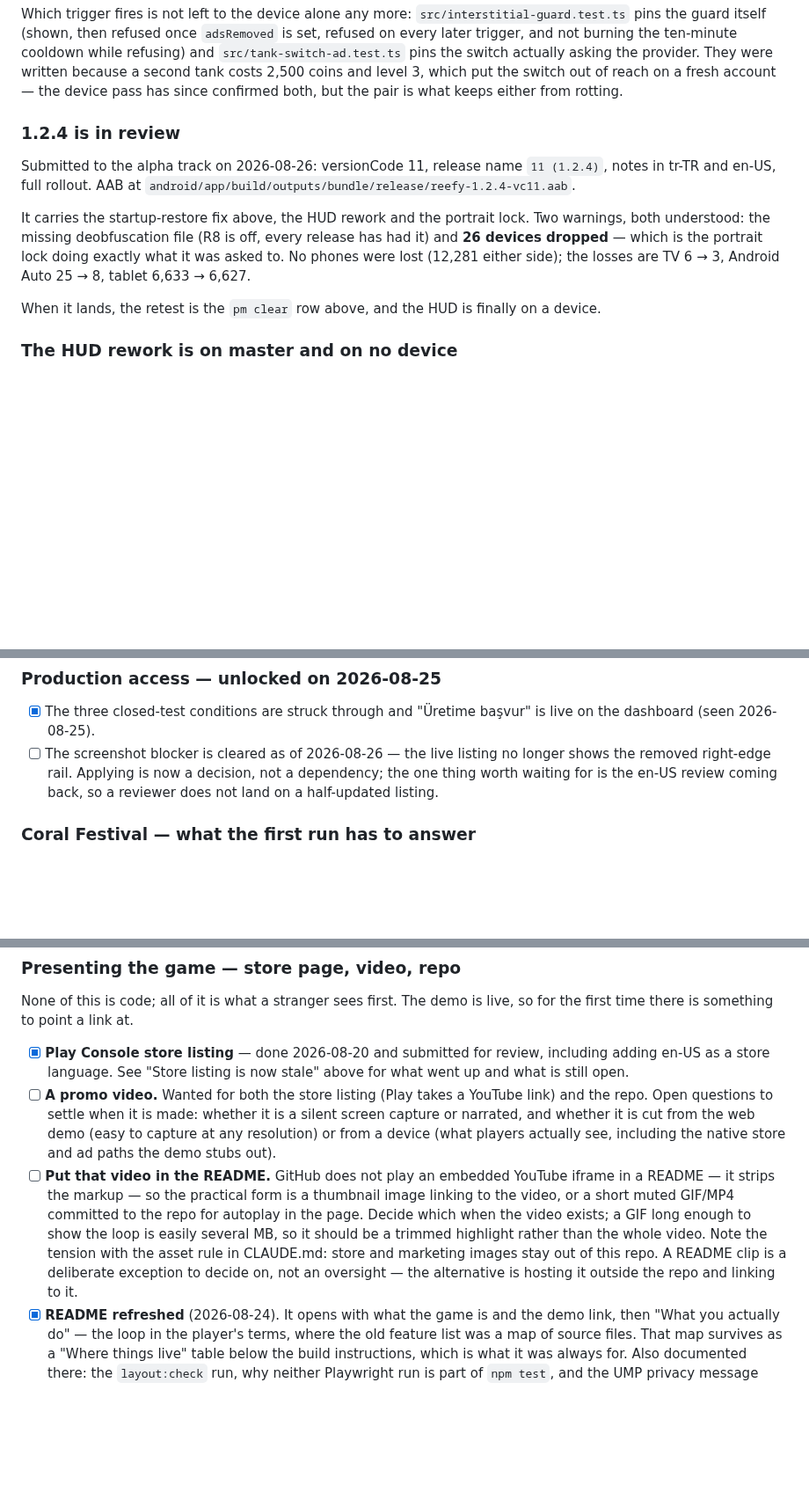
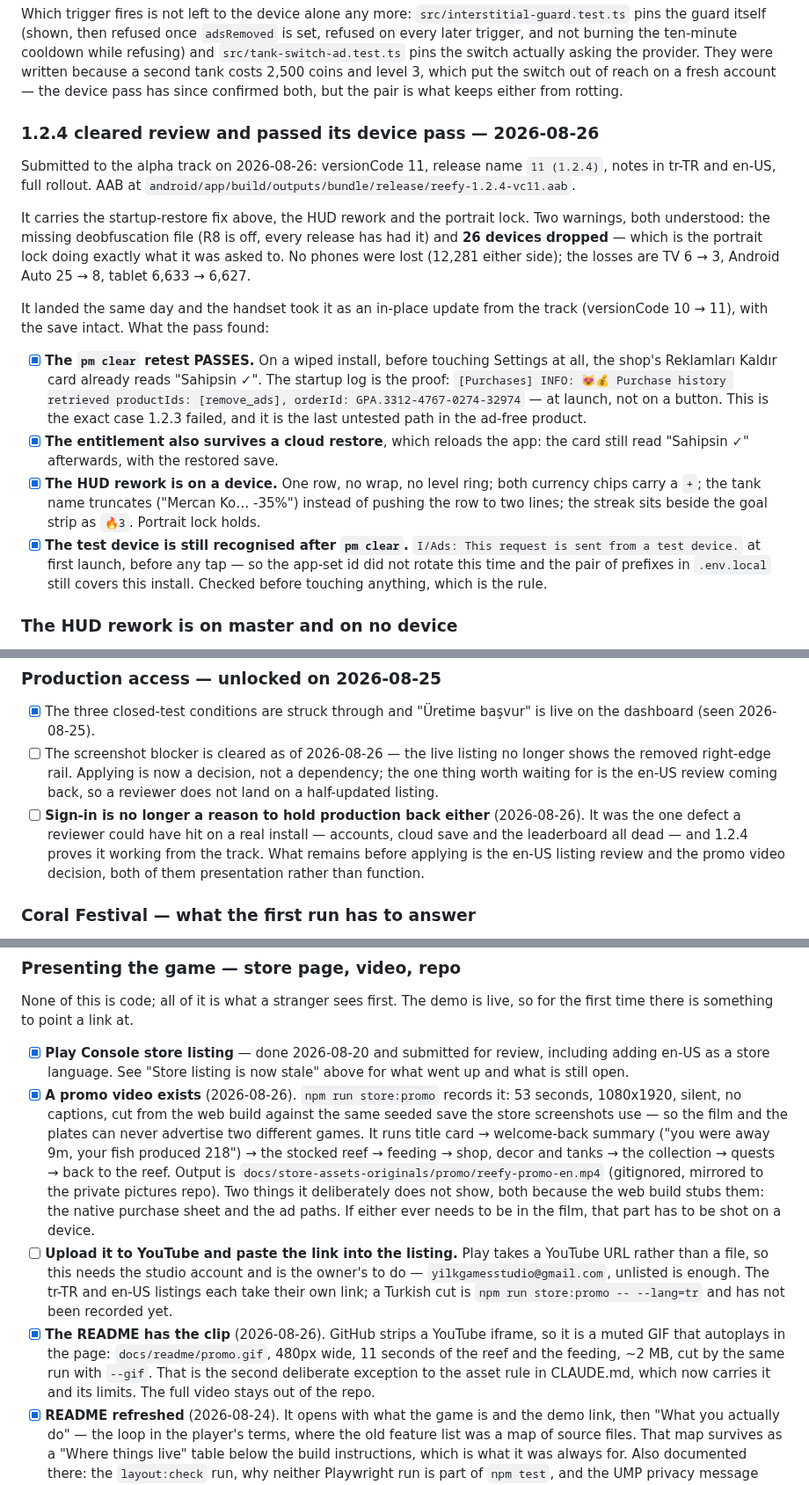
Before and after one commit to Eren-Ozcan/reefy, a Markdown page: TODO.md, 3 parts joined by grey strips. Shown at 88% size. Rendered like a GitHub page; blank space fills up the shorter version.

```diff
--- a/TODO.md
+++ b/TODO.md
@@ -465,7 +465,7 @@ costs 2,500 coins and level 3, which put the switch out of reach on a fresh
 account — the device pass has since confirmed both, but the pair is what keeps
 either from rotting.
 
-### 1.2.4 is in review
+### 1.2.4 cleared review and passed its device pass — 2026-08-26
 
 Submitted to the alpha track on 2026-08-26: versionCode 11, release name
 `11 (1.2.4)`, notes in tr-TR and en-US, full rollout. AAB at
@@ -477,8 +477,27 @@ release has had it) and **26 devices dropped** — which is the portrait lock
 doing exactly what it was asked to. No phones were lost (12,281 either side);
 the losses are TV 6 → 3, Android Auto 25 → 8, tablet 6,633 → 6,627.
 
-When it lands, the retest is the `pm clear` row above, and the HUD is finally
-on a device.
+It landed the same day and the handset took it as an in-place update from the
+track (versionCode 10 → 11), with the save intact. What the pass found:
+
+- [x] **The `pm clear` retest PASSES.** On a wiped install, before touching
+      Settings at all, the shop's Reklamları Kaldır card already reads
+      "Sahipsin ✓". The startup log is the proof:
+      `[Purchases] INFO: 😻💰 Purchase history retrieved productIds:
+      [remove_ads], orderId: GPA.3312-4767-0274-32974` — at launch, not on a
+      button. This is the exact case 1.2.3 failed, and it is the last
+      untested path in the ad-free product.
+- [x] **The entitlement also survives a cloud restore**, which reloads the app:
+      the card still read "Sahipsin ✓" afterwards, with the restored save.
+- [x] **The HUD rework is on a device.** One row, no wrap, no level ring; both
+      currency chips carry a `+`; the tank name truncates ("Mercan Ko… -35%")
+      instead of pushing the row to two lines; the streak sits beside the goal
+      strip as `🔥3`. Portrait lock holds.
+- [x] **The test device is still recognised after `pm clear`.**
+      `I/Ads: This request is sent from a test device.` at first launch, before
+      any tap — so the app-set id did not rotate this time and the pair of
+      prefixes in `.env.local` still covers this install. Checked before
+      touching anything, which is the rule.
 
 ### The HUD rework is on master and on no device
 
@@ -509,6 +528,12 @@ game's own save write.
       longer shows the removed right-edge rail. Applying is now a decision, not
       a dependency; the one thing worth waiting for is the en-US review coming
       back, so a reviewer does not land on a half-updated listing.
+- [ ] **Sign-in is no longer a reason to hold production back either**
+      (2026-08-26). It was the one defect a reviewer could have hit on a real
+      install — accounts, cloud save and the leaderboard all dead — and 1.2.4
+      proves it working from the track. What remains before applying is the
+      en-US listing review and the promo video decision, both of them
+      presentation rather than function.
 
 ### Coral Festival — what the first run has to answer
 
@@ -717,22 +742,29 @@ live, so for the first time there is something to point a link at.
 - [x] **Play Console store listing** — done 2026-08-20 and submitted for
       review, including adding en-US as a store language. See "Store listing is
       now stale" above for what went up and what is still open.
-- [ ] **A promo video.** Wanted for both the store listing (Play takes a
-      YouTube link) and the repo. Open questions to settle when it is made:
-      whether it is a silent screen capture or narrated, and whether it is cut
-      from the web demo (easy to capture at any resolution) or from a device
-      (what players actually see, including the native store and ad paths the
-      demo stubs out).
-- [ ] **Put that video in the README.** GitHub does not play an embedded
-      YouTube iframe in a README — it strips the markup — so the practical
-      form is a thumbnail image linking to the video, or a short muted GIF/MP4
-      committed to the repo for autoplay in the page. Decide which when the
-      video exists; a GIF long enough to show the loop is easily several MB, so
-      it should be a trimmed highlight rather than the whole video. Note the
-      tension with the asset rule in CLAUDE.md: store and marketing images stay
-      out of this repo. A README clip is a deliberate exception to decide on,
-      not an oversight — the alternative is hosting it outside the repo and
-      linking to it.
+- [x] **A promo video exists** (2026-08-26). `npm run store:promo` records it:
+      53 seconds, 1080x1920, silent, no captions, cut from the web build against
+      the same seeded save the store screenshots use — so the film and the
+      plates can never advertise two different games. It runs title card →
+      welcome-back summary ("you were away 9m, your fish produced 218") → the
+      stocked reef → feeding → shop, decor and tanks → the collection → quests →
+      back to the reef. Output is
+      `docs/store-assets-originals/promo/reefy-promo-en.mp4` (gitignored,
+      mirrored to the private pictures repo).
+      Two things it deliberately does not show, both because the web build stubs
+      them: the native purchase sheet and the ad paths. If either ever needs to
+      be in the film, that part has to be shot on a device.
+- [ ] **Upload it to YouTube and paste the link into the listing.** Play takes a
+      YouTube URL rather than a file, so this needs the studio account and is
+      the owner's to do — `yilkgamesstudio@gmail.com`, unlisted is enough. The
+      tr-TR and en-US listings each take their own link; a Turkish cut is
+      `npm run store:promo -- --lang=tr` and has not been recorded yet.
+- [x] **The README has the clip** (2026-08-26). GitHub strips a YouTube iframe,
+      so it is a muted GIF that autoplays in the page: `docs/readme/promo.gif`,
+      480px wide, 11 seconds of the reef and the feeding, ~2 MB, cut by the same
+      run with `--gif`. That is the second deliberate exception to the asset
+      rule in CLAUDE.md, which now carries it and its limits. The full video
+      stays out of the repo.
 - [x] **README refreshed** (2026-08-24). It opens with what the game is and the
       demo link, then "What you actually do" — the loop in the player's terms,
       where the old feature list was a map of source files. That map survives as
```
Also changed, not shown: other parts of TODO.md (+57 -57 lines).
